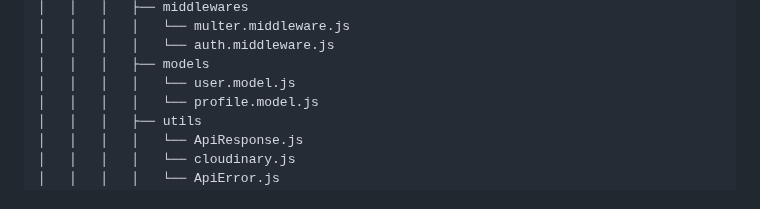
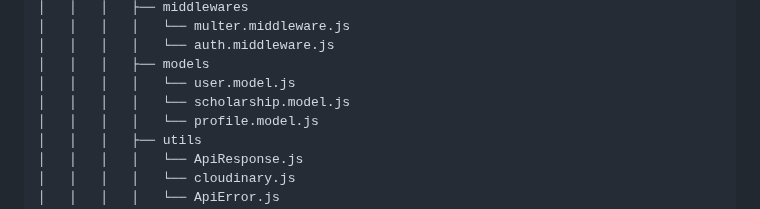
Before and after one commit to Mayank202004/JPSP, a Markdown page: FOLDER_STRUCTURE.md, the part around the change. GitHub-like rendering.

Commit message:
Update repo structure

```diff
--- a/FOLDER_STRUCTURE.md
+++ b/FOLDER_STRUCTURE.md
@@ -194,6 +194,7 @@
 │   │   │   │   └── auth.middleware.js
 │   │   │   ├── models
 │   │   │   │   └── user.model.js
+│   │   │   │   └── scholarship.model.js
 │   │   │   │   └── profile.model.js
 │   │   │   ├── utils
 │   │   │   │   └── ApiResponse.js
```
